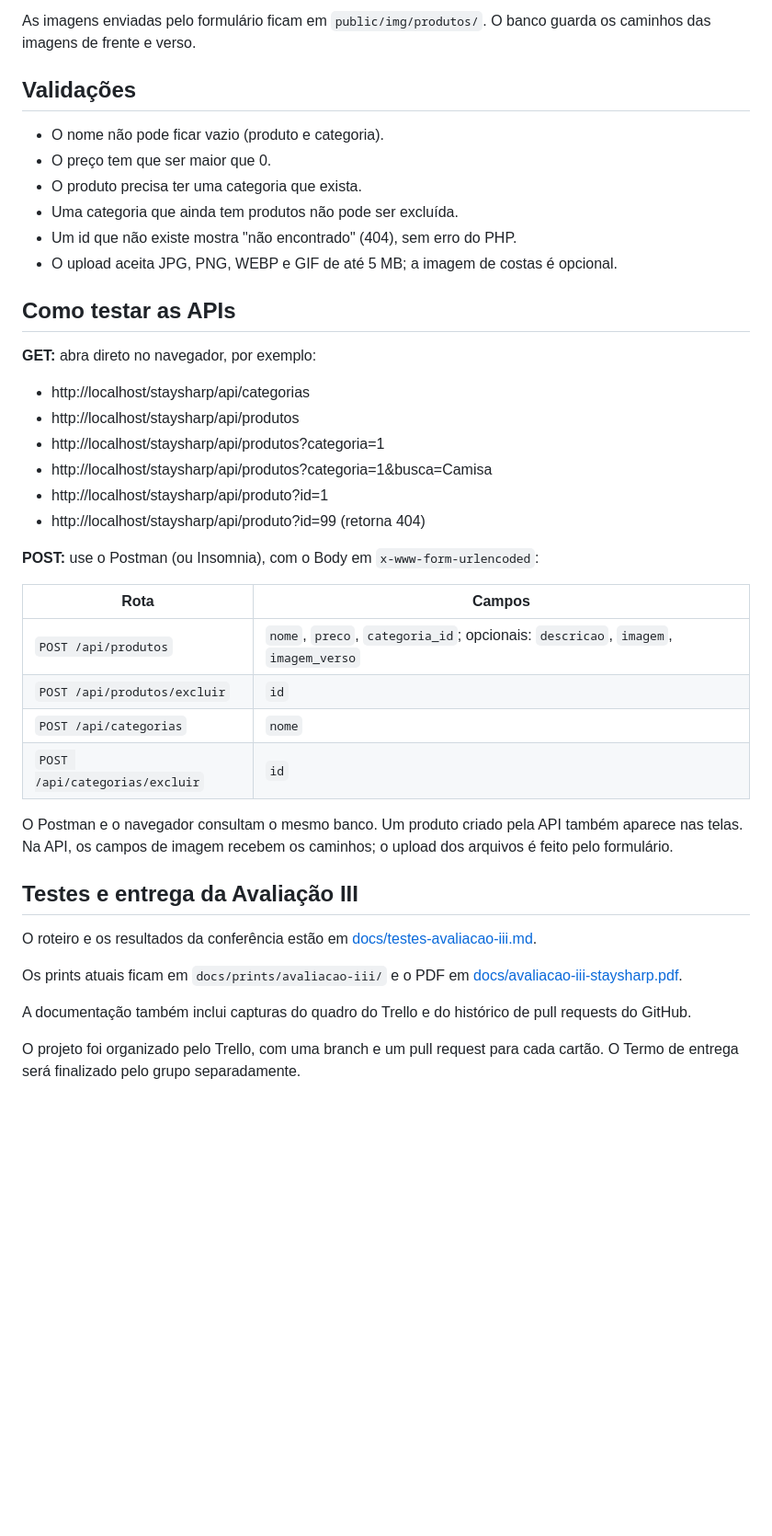
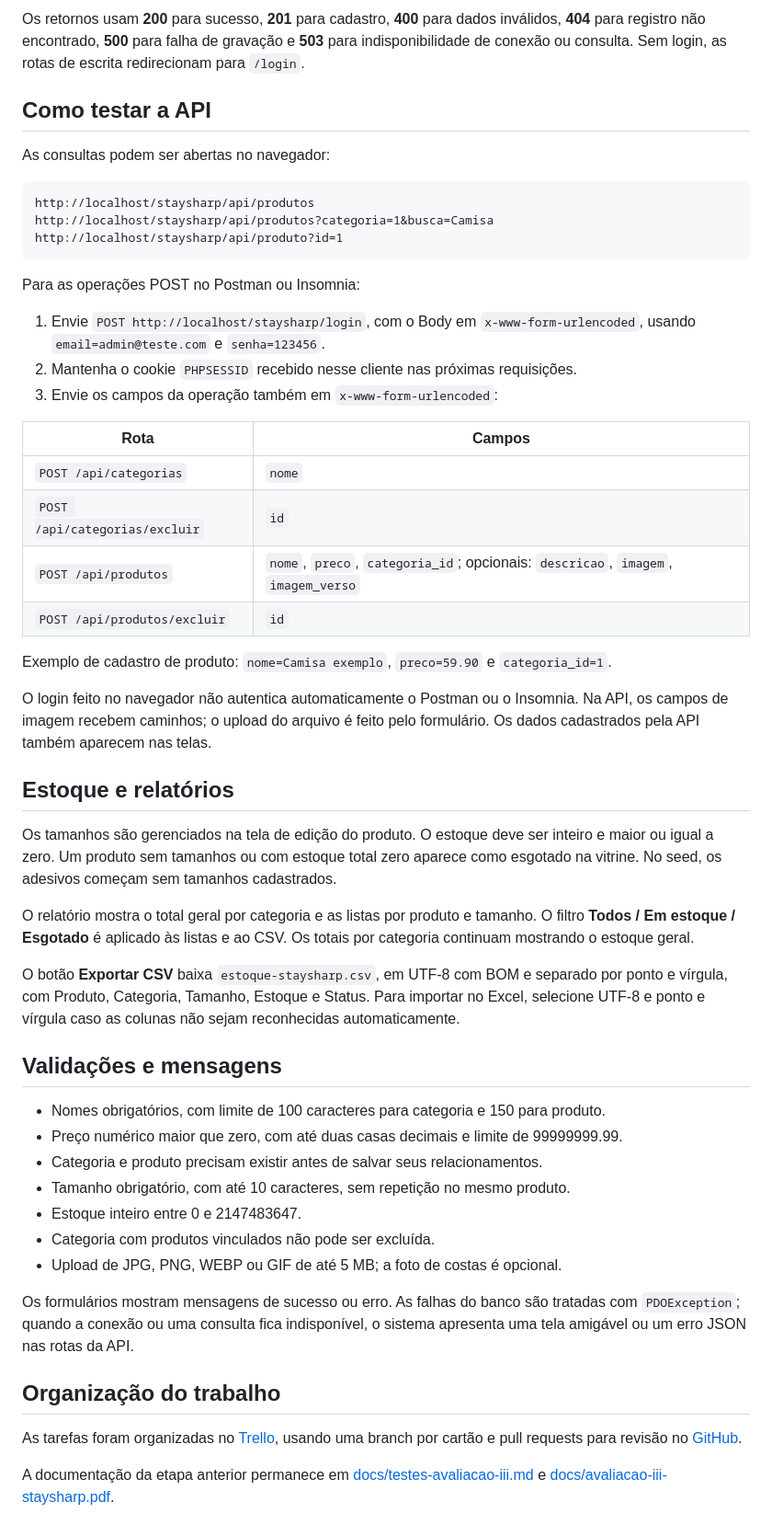
Before and after one commit to viniciuslordron/staysharp, a Markdown page: README.md, the part around one of its changes. Shown at 92% size. Drawn GitHub-style; blank space fills up the shorter version.

````diff
--- a/README.md
+++ b/README.md
@@ -159,43 +188,55 @@ Os produtos e categorias continuam salvos depois de fechar o navegador. A sessã
 
-As imagens enviadas pelo formulário ficam em `public/img/produtos/`. O banco guarda os caminhos das imagens de frente e verso.
+Os retornos usam **200** para sucesso, **201** para cadastro, **400** para dados inválidos, **404** para registro não encontrado, **500** para falha de gravação e **503** para indisponibilidade de conexão ou consulta. Sem login, as rotas de escrita redirecionam para `/login`.
 
-## Validações
+## Como testar a API
 
-- O nome não pode ficar vazio (produto e categoria).
-- O preço tem que ser maior que 0.
-- O produto precisa ter uma categoria que exista.
-- Uma categoria que ainda tem produtos não pode ser excluída.
-- Um id que não existe mostra "não encontrado" (404), sem erro do PHP.
-- O upload aceita JPG, PNG, WEBP e GIF de até 5 MB; a imagem de costas é opcional.
+As consultas podem ser abertas no navegador:
 
-## Como testar as APIs
+```text
+http://localhost/staysharp/api/produtos
+http://localhost/staysharp/api/produtos?categoria=1&busca=Camisa
+http://localhost/staysharp/api/produto?id=1
+```
 
-**GET:** abra direto no navegador, por exemplo:
+Para as operações POST no Postman ou Insomnia:
 
-- http://localhost/staysharp/api/categorias
-- http://localhost/staysharp/api/produtos
-- http://localhost/staysharp/api/produtos?categoria=1
-- http://localhost/staysharp/api/produtos?categoria=1&busca=Camisa
-- http://localhost/staysharp/api/produto?id=1
-- http://localhost/staysharp/api/produto?id=99 (retorna 404)
-
-**POST:** use o Postman (ou Insomnia), com o Body em `x-www-form-urlencoded`:
+1. Envie `POST http://localhost/staysharp/login`, com o Body em `x-www-form-urlencoded`, usando `email=admin@teste.com` e `senha=123456`.
+2. Mantenha o cookie `PHPSESSID` recebido nesse cliente nas próximas requisições.
+3. Envie os campos da operação também em `x-www-form-urlencoded`:
 
 | Rota | Campos |
 |---|---|
+| `POST /api/categorias` | `nome` |
+| `POST /api/categorias/excluir` | `id` |
 | `POST /api/produtos` | `nome`, `preco`, `categoria_id`; opcionais: `descricao`, `imagem`, `imagem_verso` |
 | `POST /api/produtos/excluir` | `id` |
-| `POST /api/categorias` | `nome` |
-| `POST /api/categorias/excluir` | `id` |
 
-O Postman e o navegador consultam o mesmo banco. Um produto criado pela API também aparece nas telas. Na API, os campos de imagem recebem os caminhos; o upload dos arquivos é feito pelo formulário.
+Exemplo de cadastro de produto: `nome=Camisa exemplo`, `preco=59.90` e `categoria_id=1`.
 
-## Testes e entrega da Avaliação III
+O login feito no navegador não autentica automaticamente o Postman ou o Insomnia. Na API, os campos de imagem recebem caminhos; o upload do arquivo é feito pelo formulário. Os dados cadastrados pela API também aparecem nas telas.
 
-O roteiro e os resultados da conferência estão em [docs/testes-avaliacao-iii.md](docs/testes-avaliacao-iii.md).
+## Estoque e relatórios
 
-Os prints atuais ficam em `docs/prints/avaliacao-iii/` e o PDF em [docs/avaliacao-iii-staysharp.pdf](docs/avaliacao-iii-staysharp.pdf).
+Os tamanhos são gerenciados na tela de edição do produto. O estoque deve ser inteiro e maior ou igual a zero. Um produto sem tamanhos ou com estoque total zero aparece como esgotado na vitrine. No seed, os adesivos começam sem tamanhos cadastrados.
 
-A documentação também inclui capturas do quadro do Trello e do histórico de pull requests do GitHub.
+O relatório mostra o total geral por categoria e as listas por produto e tamanho. O filtro **Todos / Em estoque / Esgotado** é aplicado às listas e ao CSV. Os totais por categoria continuam mostrando o estoque geral.
 
-O projeto foi organizado pelo Trello, com uma branch e um pull request para cada cartão. O Termo de entrega será finalizado pelo grupo separadamente.
+O botão **Exportar CSV** baixa `estoque-staysharp.csv`, em UTF-8 com BOM e separado por ponto e vírgula, com Produto, Categoria, Tamanho, Estoque e Status. Para importar no Excel, selecione UTF-8 e ponto e vírgula caso as colunas não sejam reconhecidas automaticamente.
+
+## Validações e mensagens
+
+- Nomes obrigatórios, com limite de 100 caracteres para categoria e 150 para produto.
+- Preço numérico maior que zero, com até duas casas decimais e limite de 99999999.99.
+- Categoria e produto precisam existir antes de salvar seus relacionamentos.
+- Tamanho obrigatório, com até 10 caracteres, sem repetição no mesmo produto.
+- Estoque inteiro entre 0 e 2147483647.
+- Categoria com produtos vinculados não pode ser excluída.
+- Upload de JPG, PNG, WEBP ou GIF de até 5 MB; a foto de costas é opcional.
+
+Os formulários mostram mensagens de sucesso ou erro. As falhas do banco são tratadas com `PDOException`; quando a conexão ou uma consulta fica indisponível, o sistema apresenta uma tela amigável ou um erro JSON nas rotas da API.
+
+## Organização do trabalho
+
+As tarefas foram organizadas no [Trello](https://trello.com/b/wX4a81CO/staysharp), usando uma branch por cartão e pull requests para revisão no [GitHub](https://github.com/viniciuslordron/staysharp).
+
+A documentação da etapa anterior permanece em [docs/testes-avaliacao-iii.md](docs/testes-avaliacao-iii.md) e [docs/avaliacao-iii-staysharp.pdf](docs/avaliacao-iii-staysharp.pdf).
````
Also changed, not shown: other parts of README.md (+139 -110 lines).
